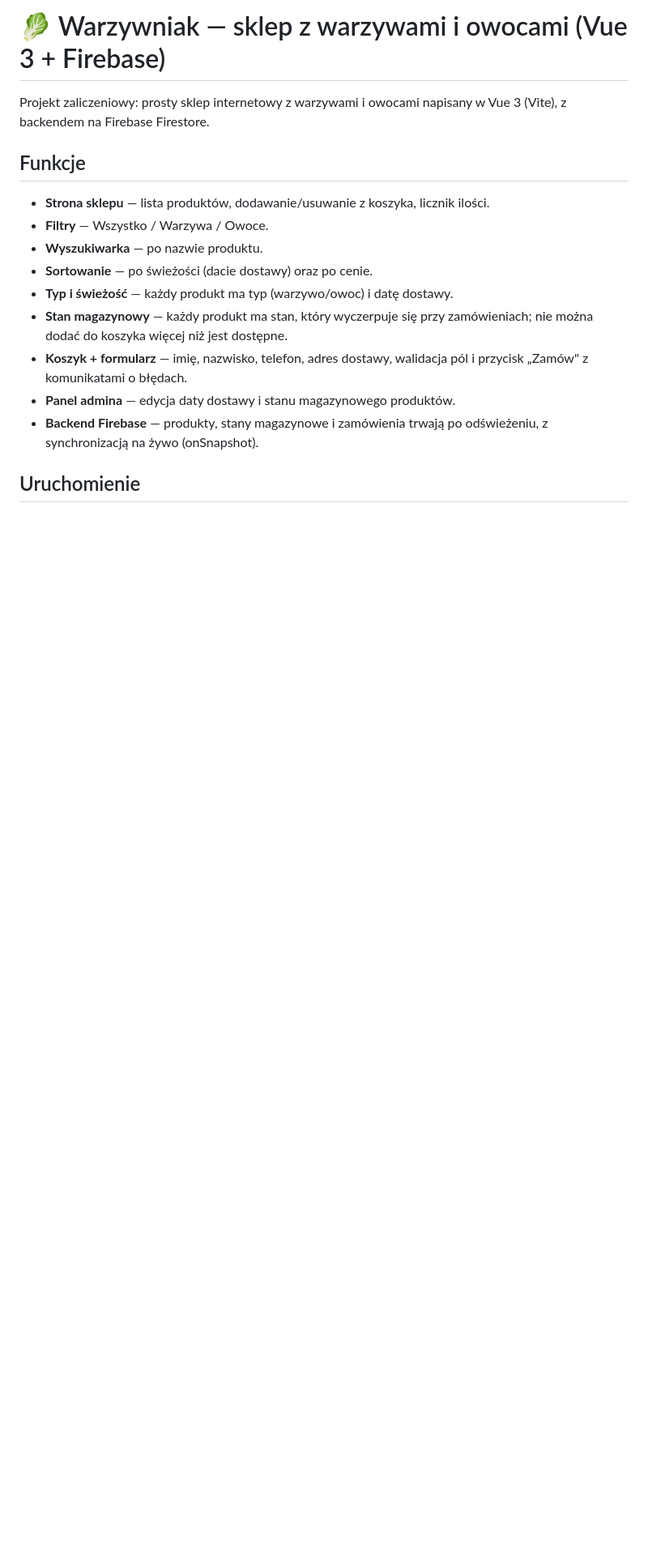
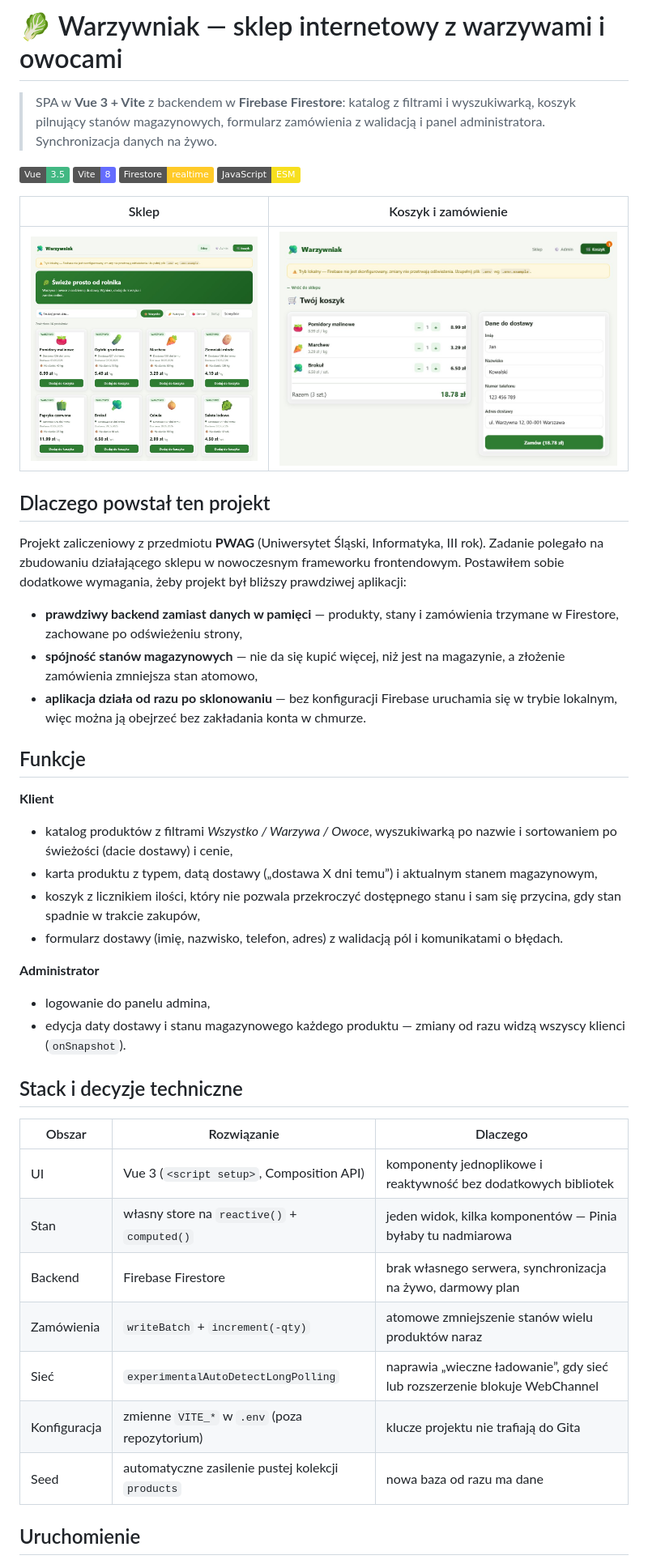
Before and after one commit to llumiiss/PWAG, a Markdown page: README.md, the part around one of its changes. Shown at 81% size. Drawn GitHub-style; pictures changed too: docs/screenshots/cart.jpg (added), docs/screenshots/shop.jpg (added); badges without logos; blank space fills up the shorter version.

Commit message:
docs: rozbudowane README ze zrzutami ekranu
Cel projektu, decyzje techniczne, model danych Firestore,
instrukcja konfiguracji oraz znane ograniczenia i plan rozwoju.

```diff
--- a/README.md
+++ b/README.md
@@ -1,22 +1,47 @@
-# 🥬 Warzywniak — sklep z warzywami i owocami (Vue 3 + Firebase)
+# 🥬 Warzywniak — sklep internetowy z warzywami i owocami
 
-Projekt zaliczeniowy: prosty sklep internetowy z warzywami i owocami napisany w Vue 3 (Vite),
-z backendem na Firebase Firestore.
+> SPA w **Vue 3 + Vite** z backendem w **Firebase Firestore**: katalog z filtrami i wyszukiwarką, koszyk pilnujący stanów magazynowych, formularz zamówienia z walidacją i panel administratora. Synchronizacja danych na żywo.
+
+![Vue](https://img.shields.io/badge/Vue-3.5-42b883?logo=vuedotjs&logoColor=white)
+![Vite](https://img.shields.io/badge/Vite-8-646CFF?logo=vite&logoColor=white)
+![Firebase](https://img.shields.io/badge/Firestore-realtime-FFCA28?logo=firebase&logoColor=black)
+![JavaScript](https://img.shields.io/badge/JavaScript-ESM-F7DF1E?logo=javascript&logoColor=black)
+
+| Sklep | Koszyk i zamówienie |
+|---|---|
+| ![Sklep](docs/screenshots/shop.jpg) | ![Koszyk](docs/screenshots/cart.jpg) |
+
+## Dlaczego powstał ten projekt
+
+Projekt zaliczeniowy z przedmiotu **PWAG** (Uniwersytet Śląski, Informatyka, III rok). Zadanie polegało na zbudowaniu działającego sklepu w nowoczesnym frameworku frontendowym. Postawiłem sobie dodatkowe wymagania, żeby projekt był bliższy prawdziwej aplikacji:
+
+- **prawdziwy backend zamiast danych w pamięci** — produkty, stany i zamówienia trzymane w Firestore, zachowane po odświeżeniu strony,
+- **spójność stanów magazynowych** — nie da się kupić więcej, niż jest na magazynie, a złożenie zamówienia zmniejsza stan atomowo,
+- **aplikacja działa od razu po sklonowaniu** — bez konfiguracji Firebase uruchamia się w trybie lokalnym, więc można ją obejrzeć bez zakładania konta w chmurze.
 
 ## Funkcje
 
-- **Strona sklepu** — lista produktów, dodawanie/usuwanie z koszyka, licznik ilości.
-- **Filtry** — Wszystko / Warzywa / Owoce.
-- **Wyszukiwarka** — po nazwie produktu.
-- **Sortowanie** — po świeżości (dacie dostawy) oraz po cenie.
-- **Typ i świeżość** — każdy produkt ma typ (warzywo/owoc) i datę dostawy.
-- **Stan magazynowy** — każdy produkt ma stan, który wyczerpuje się przy zamówieniach;
-  nie można dodać do koszyka więcej niż jest dostępne.
-- **Koszyk + formularz** — imię, nazwisko, telefon, adres dostawy, walidacja pól
-  i przycisk „Zamów" z komunikatami o błędach.
-- **Panel admina** — edycja daty dostawy i stanu magazynowego produktów.
-- **Backend Firebase** — produkty, stany magazynowe i zamówienia trwają po odświeżeniu,
-  z synchronizacją na żywo (onSnapshot).
+**Klient**
+- katalog produktów z filtrami *Wszystko / Warzywa / Owoce*, wyszukiwarką po nazwie i sortowaniem po świeżości (dacie dostawy) i cenie,
+- karta produktu z typem, datą dostawy („dostawa X dni temu”) i aktualnym stanem magazynowym,
+- koszyk z licznikiem ilości, który nie pozwala przekroczyć dostępnego stanu i sam się przycina, gdy stan spadnie w trakcie zakupów,
+- formularz dostawy (imię, nazwisko, telefon, adres) z walidacją pól i komunikatami o błędach.
+
+**Administrator**
+- logowanie do panelu admina,
+- edycja daty dostawy i stanu magazynowego każdego produktu — zmiany od razu widzą wszyscy klienci (`onSnapshot`).
+
+## Stack i decyzje techniczne
+
+| Obszar | Rozwiązanie | Dlaczego |
+|---|---|---|
+| UI | Vue 3 (`<script setup>`, Composition API) | komponenty jednoplikowe i reaktywność bez dodatkowych bibliotek |
+| Stan | własny store na `reactive()` + `computed()` | jeden widok, kilka komponentów — Pinia byłaby tu nadmiarowa |
+| Backend | Firebase Firestore | brak własnego serwera, synchronizacja na żywo, darmowy plan |
+| Zamówienia | `writeBatch` + `increment(-qty)` | atomowe zmniejszenie stanów wielu produktów naraz |
+| Sieć | `experimentalAutoDetectLongPolling` | naprawia „wieczne ładowanie”, gdy sieć lub rozszerzenie blokuje WebChannel |
+| Konfiguracja | zmienne `VITE_*` w `.env` (poza repozytorium) | klucze projektu nie trafiają do Gita |
+| Seed | automatyczne zasilenie pustej kolekcji `products` | nowa baza od razu ma dane |
 
 ## Uruchomienie
 
```
Also changed, not shown: other parts of README.md (+41 -31 lines).
